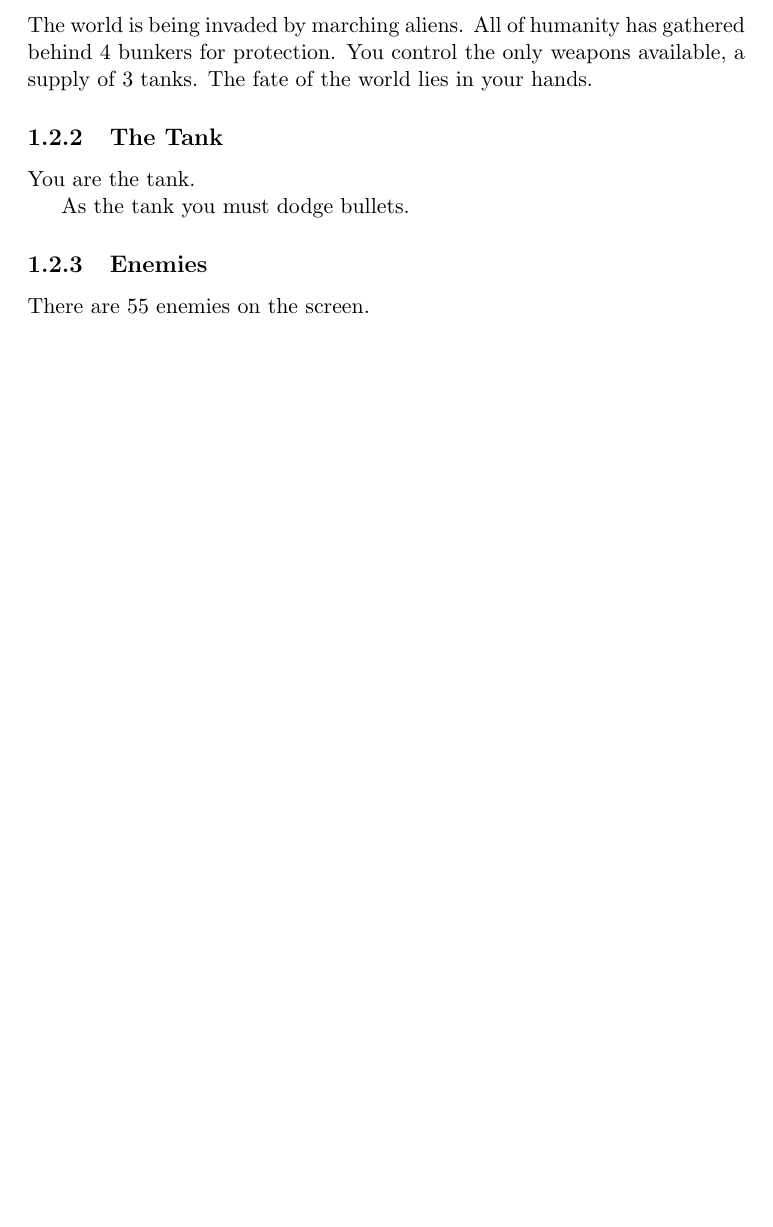
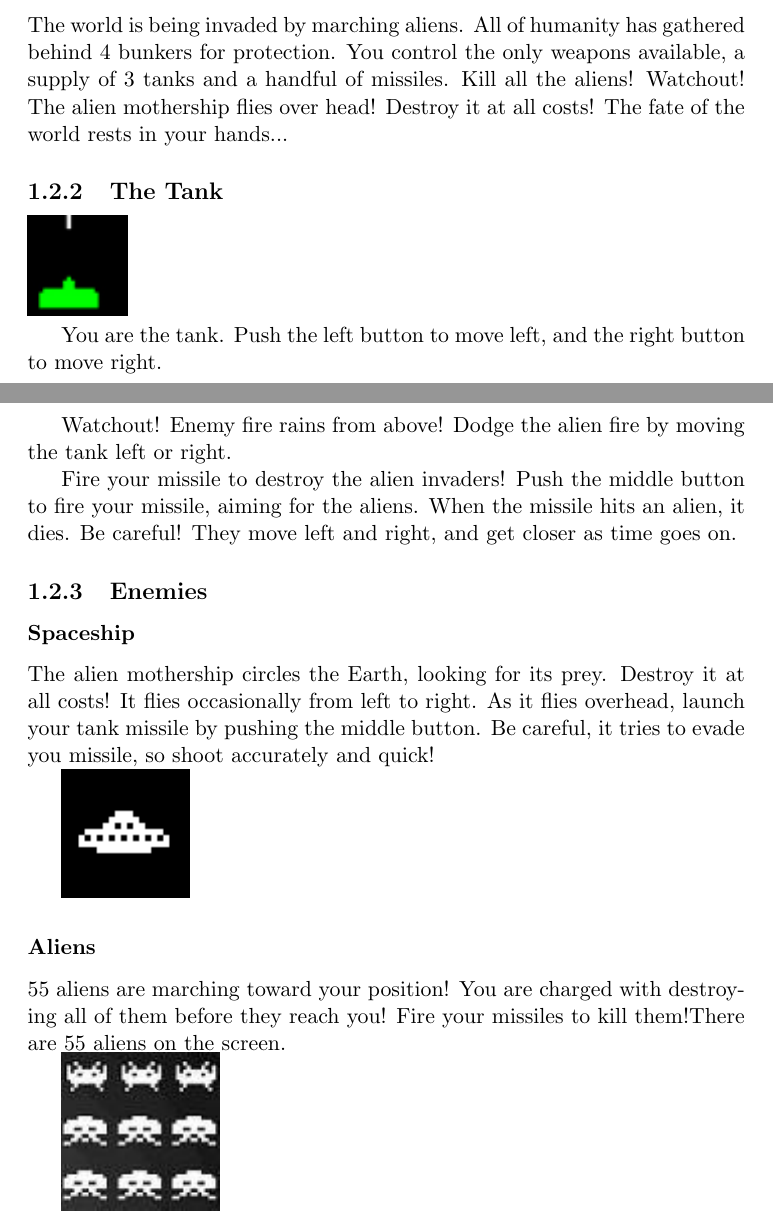
Before and after one commit to jaredpilcher/Space-Invaders, a LaTeX document (Manual/learning_tex.tex): part of page 3 of 4 before the commit and two parts of pages 3 and 4 of 5 after it, the two joined at a grey line, cut so that both start at the same text, the shorter picture padded with empty space. Compiled offline with pdfLaTeX.

Commit message:
Described how to move tank, shoot missiles and descriptions of mothership and aliens

```diff
--- a/Manual/learning_tex.tex
+++ b/Manual/learning_tex.tex
@@ -1,4 +1,5 @@
 \documentclass[11pt,letter,oneside]{report}
+\usepackage[pdftex]{graphicx}
 \begin{document}
 
 \title{Space Invaders}
@@ -20,17 +21,29 @@ Designed by Tomohiro Nishikado, Space Invaders is one of the greatest arcade gam
 
 \subsection{Objective}
 
-The world is being invaded by marching aliens.  All of humanity has gathered behind 4 bunkers for protection.  You control the only weapons available, a supply of 3 tanks.  The fate of the world lies in your hands.
+The world is being invaded by marching aliens.  All of humanity has gathered behind 4 bunkers for protection.  You control the only weapons available, a supply of 3 tanks and a handful of missiles. Kill all the aliens! Watchout! The alien mothership flies over head! Destroy it at all costs!  The fate of the world rests in your hands...
 
 \subsection{The Tank}
+\includegraphics[]{tank.jpg}
 
-You are the tank.
+You are the tank. Push the left button to move left, and the right button to move right.
 
-As the tank you must dodge bullets.
+Watchout! Enemy fire rains from above! Dodge the alien fire by moving the tank left or right.
+
+Fire your missile to destroy the alien invaders! Push the middle button to fire your missile, aiming for the aliens. When the missile hits an alien, it dies. Be careful! They move left and right, and get closer as time goes on.
 
 \subsection{Enemies}
 
-There are 55 enemies on the screen.
+\subsubsection{Spaceship}
+
+The alien mothership circles the Earth, looking for its prey. Destroy it at all costs! It flies occasionally from left to right. As it flies overhead, launch your tank missile by pushing the middle button. Be careful, it tries to evade you missile, so shoot accurately and quick!
+
+\includegraphics[]{big-alien.png}
+
+\subsubsection{Aliens}
+55 aliens are marching toward your position! You are charged with destroying all of them before they reach you! Fire your missiles to kill them!There are 55 aliens on the screen.
+
+\includegraphics[]{aliens.jpg}
 
 \subsection{Points}
 
```
Also changed, not shown: Manual/alien.jpg (added), Manual/alien1.jpeg (added), Manual/aliens.jpg (added), Manual/big-alien.png (added), Manual/learning_tex.pdf, Manual/space-invaders.png (added), Manual/tank.jpg (added), Manual/learning_tex.tex (6 more changed lines), 4 other files.
